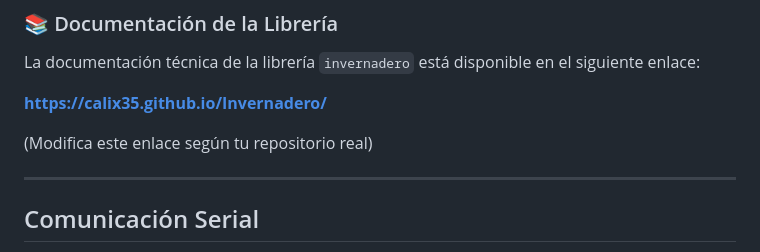
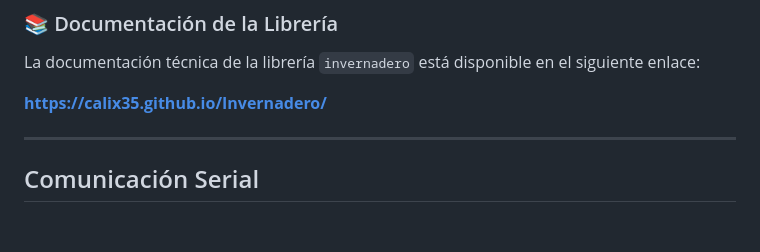
Before and after one commit to calix35/Invernadero, a Markdown page: README.md, the part around the change. GitHub-like rendering; blank space fills up the shorter version.

Commit message:
Actualizar README.md

```diff
--- a/README.md
+++ b/README.md
@@ -248,7 +248,6 @@ La documentación técnica de la librería `invernadero` está disponible en el
 
 **[https://calix35.github.io/Invernadero/](https://calix35.github.io/Invernadero/)**
 
-(Modifica este enlace según tu repositorio real)
 
 ---
 
```
